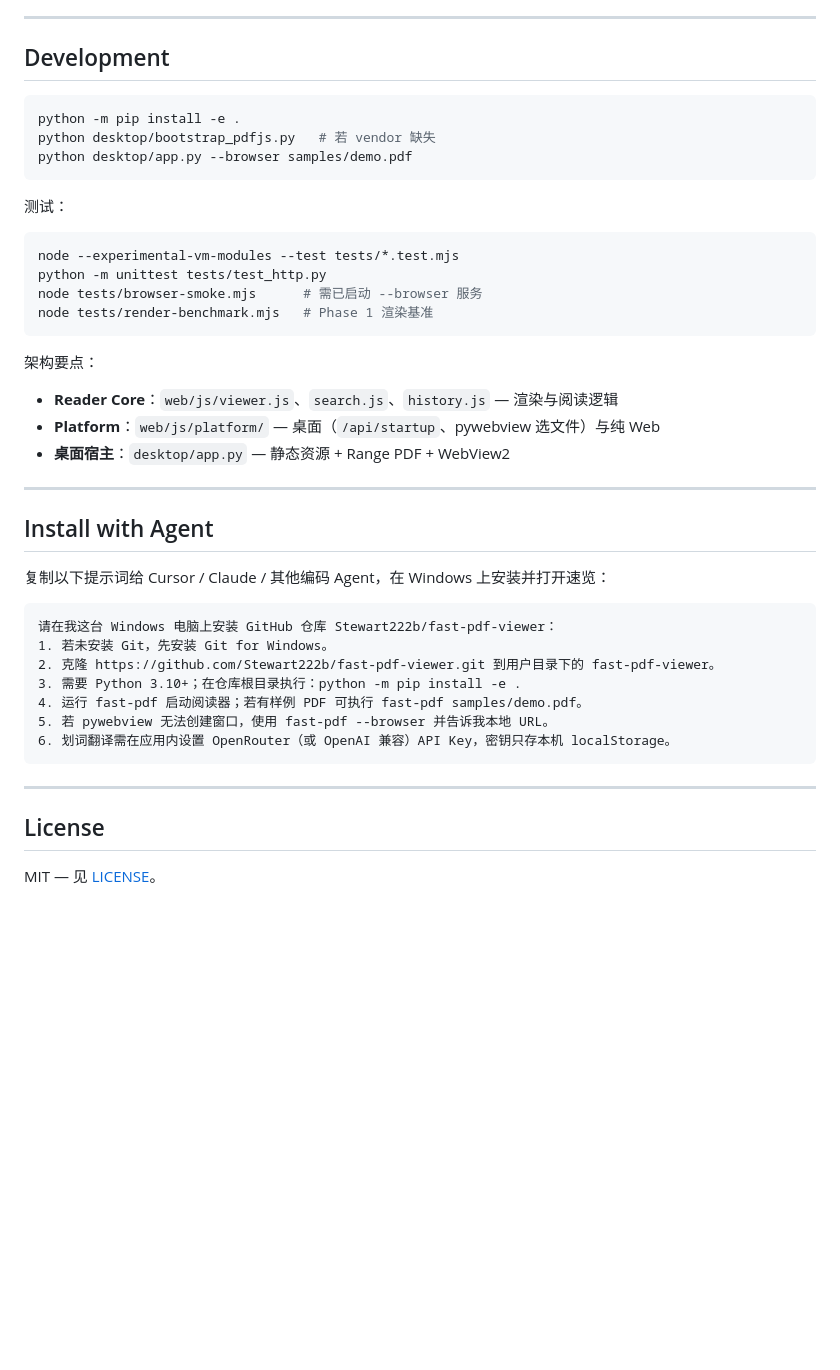
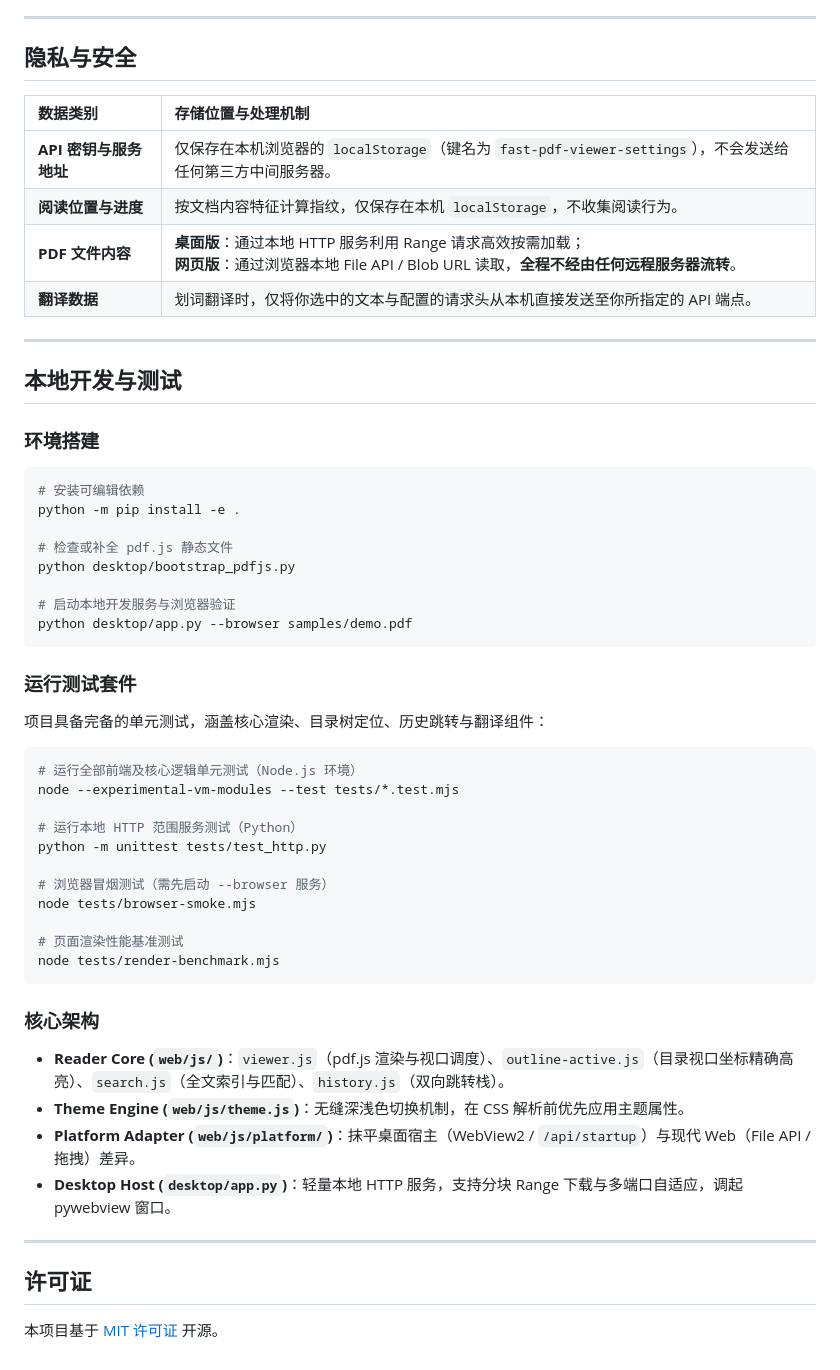
Before and after one commit to Stewart222b/fast-pdf-viewer, a Markdown page: README.md, the part around one of its changes. Rendered like a GitHub page; blank space fills up the shorter version.

````diff
--- a/README.md
+++ b/README.md
@@ -117,47 +130,59 @@ Windows 独立 `.exe`：尚未提供；推荐 **pip / pipx + `fast-pdf`** 或 **
 
 ---
 
-## Development
+## 隐私与安全
+
+| 数据类别 | 存储位置与处理机制 |
+| :--- | :--- |
+| **API 密钥与服务地址** | 仅保存在本机浏览器的 `localStorage`（键名为 `fast-pdf-viewer-settings`），不会发送给任何第三方中间服务器。 |
+| **阅读位置与进度** | 按文档内容特征计算指纹，仅保存在本机 `localStorage`，不收集阅读行为。 |
+| **PDF 文件内容** | **桌面版**：通过本地 HTTP 服务利用 Range 请求高效按需加载；<br>**网页版**：通过浏览器本地 File API / Blob URL 读取，**全程不经由任何远程服务器流转**。 |
+| **翻译数据** | 划词翻译时，仅将你选中的文本与配置的请求头从本机直接发送至你所指定的 API 端点。 |
+
+---
+
+## 本地开发与测试
+
+### 环境搭建
 
 ```bash
+# 安装可编辑依赖
 python -m pip install -e .
-python desktop/bootstrap_pdfjs.py   # 若 vendor 缺失
+
+# 检查或补全 pdf.js 静态文件
+python desktop/bootstrap_pdfjs.py
+
+# 启动本地开发服务与浏览器验证
 python desktop/app.py --browser samples/demo.pdf
 ```
 
-测试：
+### 运行测试套件
+
+项目具备完备的单元测试，涵盖核心渲染、目录树定位、历史跳转与翻译组件：
 
 ```bash
+# 运行全部前端及核心逻辑单元测试（Node.js 环境）
 node --experimental-vm-modules --test tests/*.test.mjs
+
+# 运行本地 HTTP 范围服务测试（Python）
 python -m unittest tests/test_http.py
-node tests/browser-smoke.mjs      # 需已启动 --browser 服务
-node tests/render-benchmark.mjs   # Phase 1 渲染基准
+
+# 浏览器冒烟测试（需先启动 --browser 服务）
+node tests/browser-smoke.mjs
+
+# 页面渲染性能基准测试
+node tests/render-benchmark.mjs
 ```
 
-架构要点：
+### 核心架构
 
-- **Reader Core**：`web/js/viewer.js`、`search.js`、`history.js` — 渲染与阅读逻辑
-- **Platform**：`web/js/platform/` — 桌面（`/api/startup`、pywebview 选文件）与纯 Web
-- **桌面宿主**：`desktop/app.py` — 静态资源 + Range PDF + WebView2
+- **Reader Core (`web/js/`)**：`viewer.js`（pdf.js 渲染与视口调度）、`outline-active.js`（目录视口坐标精确高亮）、`search.js`（全文索引与匹配）、`history.js`（双向跳转栈）。
+- **Theme Engine (`web/js/theme.js`)**：无缝深浅色切换机制，在 CSS 解析前优先应用主题属性。
+- **Platform Adapter (`web/js/platform/`)**：抹平桌面宿主（WebView2 / `/api/startup`）与现代 Web（File API / 拖拽）差异。
+- **Desktop Host (`desktop/app.py`)**：轻量本地 HTTP 服务，支持分块 Range 下载与多端口自适应，调起 pywebview 窗口。
 
 ---
 
-## Install with Agent
+## 许可证
 
-复制以下提示词给 Cursor / Claude / 其他编码 Agent，在 Windows 上安装并打开速览：
-
-```text
-请在我这台 Windows 电脑上安装 GitHub 仓库 Stewart222b/fast-pdf-viewer：
-1. 若未安装 Git，先安装 Git for Windows。
-2. 克隆 https://github.com/Stewart222b/fast-pdf-viewer.git 到用户目录下的 fast-pdf-viewer。
-3. 需要 Python 3.10+；在仓库根目录执行：python -m pip install -e .
-4. 运行 fast-pdf 启动阅读器；若有样例 PDF 可执行 fast-pdf samples/demo.pdf。
-5. 若 pywebview 无法创建窗口，使用 fast-pdf --browser 并告诉我本地 URL。
-6. 划词翻译需在应用内设置 OpenRouter（或 OpenAI 兼容）API Key，密钥只存本机 localStorage。
-```
-
----
-
-## License
-
-MIT — 见 [LICENSE](LICENSE)。
+本项目基于 [MIT 许可证](LICENSE) 开源。
````
Also changed, not shown: other parts of README.md (+78 -65 lines), DESIGN.md (+4 -0 lines), docs/media/ui-reading-light.png (added), docs/media/ui-search-dark.png (added), docs/media/ui-search-light.png (added), docs/media/ui-search-narrow.png (added), 12 other files.
